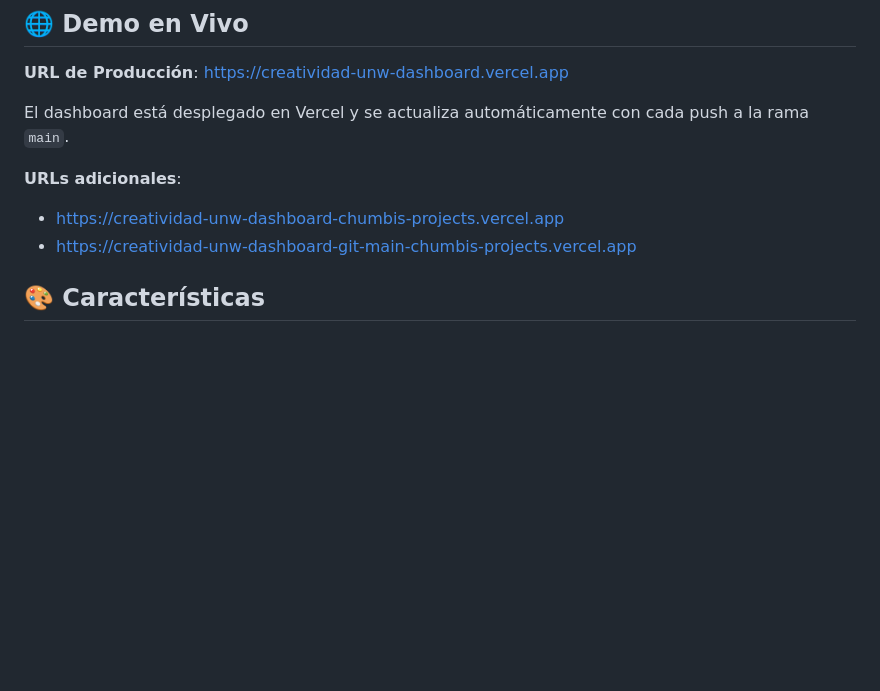
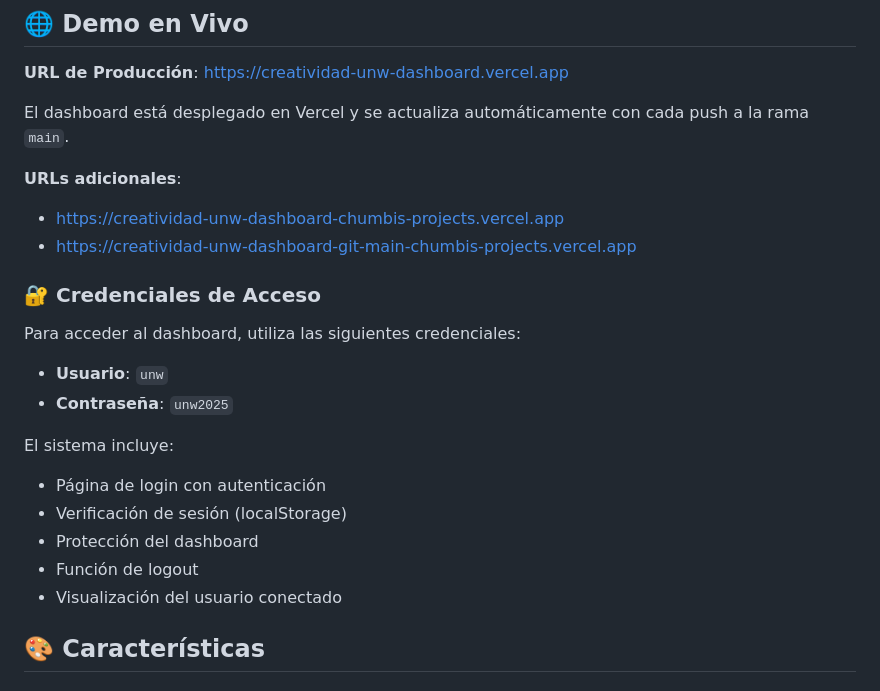
Before and after one commit to imaquinua/creatividad_unw, a Markdown page: README.md, the part around the change. GitHub-like rendering; blank space fills up the shorter version.

Commit message:
Update README with authentication credentials

```diff
--- a/README.md
+++ b/README.md
@@ -11,6 +11,20 @@ El dashboard está desplegado en Vercel y se actualiza automáticamente con cada
 **URLs adicionales**:
 - https://creatividad-unw-dashboard-chumbis-projects.vercel.app
 - https://creatividad-unw-dashboard-git-main-chumbis-projects.vercel.app
+
+### 🔐 Credenciales de Acceso
+
+Para acceder al dashboard, utiliza las siguientes credenciales:
+
+- **Usuario**: `unw`
+- **Contraseña**: `unw2025`
+
+El sistema incluye:
+- Página de login con autenticación
+- Verificación de sesión (localStorage)
+- Protección del dashboard
+- Función de logout
+- Visualización del usuario conectado
 
 ## 🎨 Características
 
```
